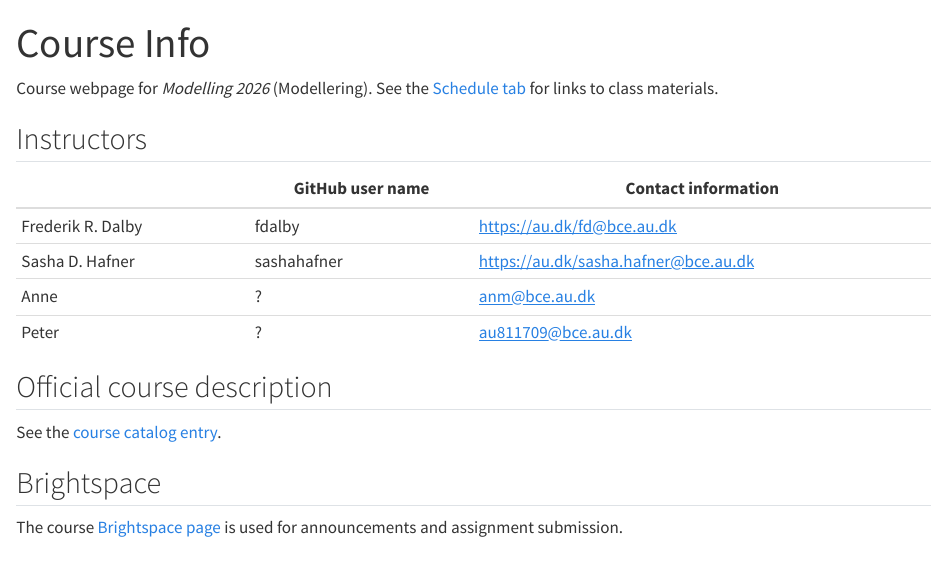
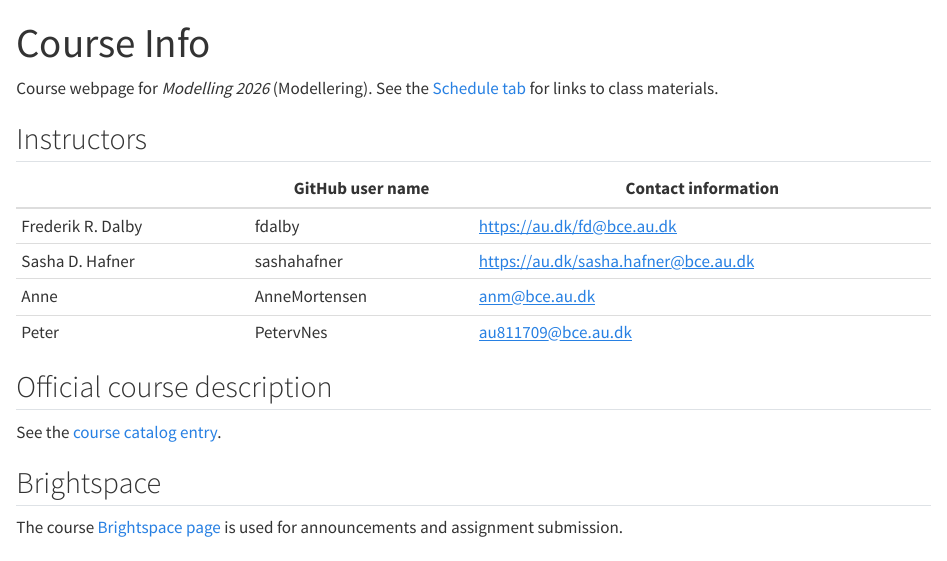
Before and after one commit to AU-BCE-EE/course-modelling-2026, a Quarto document (course_info.qmd): the page in a window 1100 px wide, from its top. Rendered offline with R 4.5, knitr and Pandoc in place of Quarto, with nearby package versions.

Commit message:
add GH unames

```diff
--- a/course_info.qmd
+++ b/course_info.qmd
@@ -11,8 +11,8 @@ See the [Schedule tab](index.qmd) for links to class materials.
 |--------------------|-------------------|--------------------------------------|
 | Frederik R. Dalby  | fdalby            | <https://au.dk/fd@bce.au.dk>              |
 | Sasha D. Hafner    | sashahafner       | <https://au.dk/sasha.hafner@bce.au.dk>    |
-| Anne               | ?       | <anm@bce.au.dk>         |
-| Peter              | ?       | <au811709@bce.au.dk>    |
+| Anne               | AnneMortensen     | <anm@bce.au.dk>         |
+| Peter              | PetervNes         | <au811709@bce.au.dk>    |
 
 ## Official course description
 
```
Also changed, not shown: docs/search.json, 2 other files.
